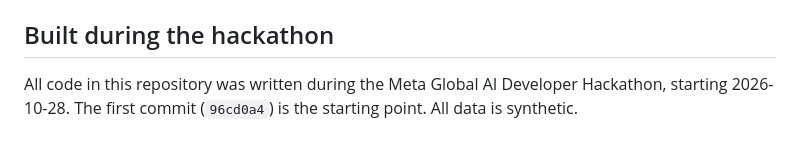
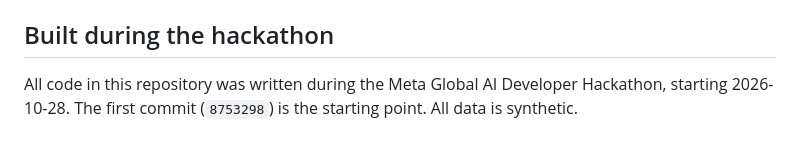
Before and after one commit to marikpro-sudo/medina-order-assistant, a Markdown page: README.md, the part around the change. Rendered like a GitHub page.

Commit message:
docs: update commit references after history cleanup
Co-Authored-By: Claude Opus 5.5 <noreply@anthropic.com>

```diff
--- a/README.md
+++ b/README.md
@@ -139,4 +139,4 @@ Muse commits are tagged `[Muse Code]`, review fixes are separate `fix: … (revi
 ## Built during the hackathon
 
 All code in this repository was written during the Meta Global AI Developer Hackathon,
-starting 2026-10-28. The first commit (`96cd0a4`) is the starting point. All data is synthetic.
+starting 2026-10-28. The first commit (`8753298`) is the starting point. All data is synthetic.
```
Also changed, not shown: docs/muse-log.md (+6 -6 lines).
